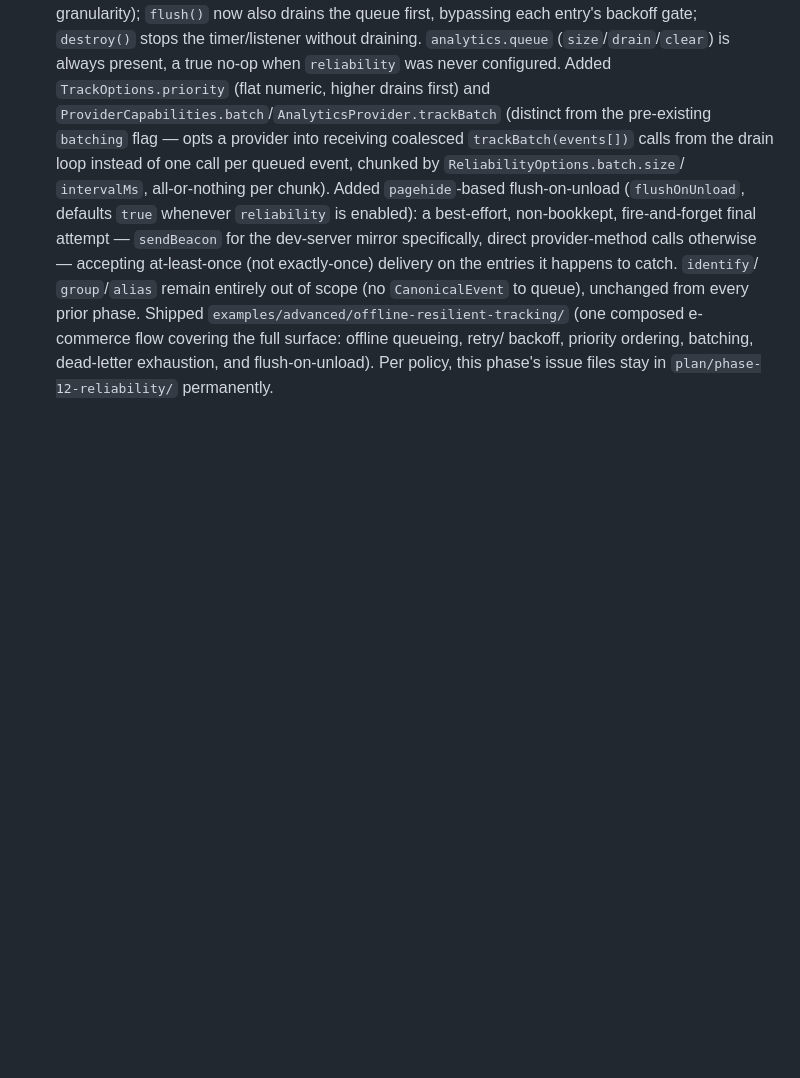
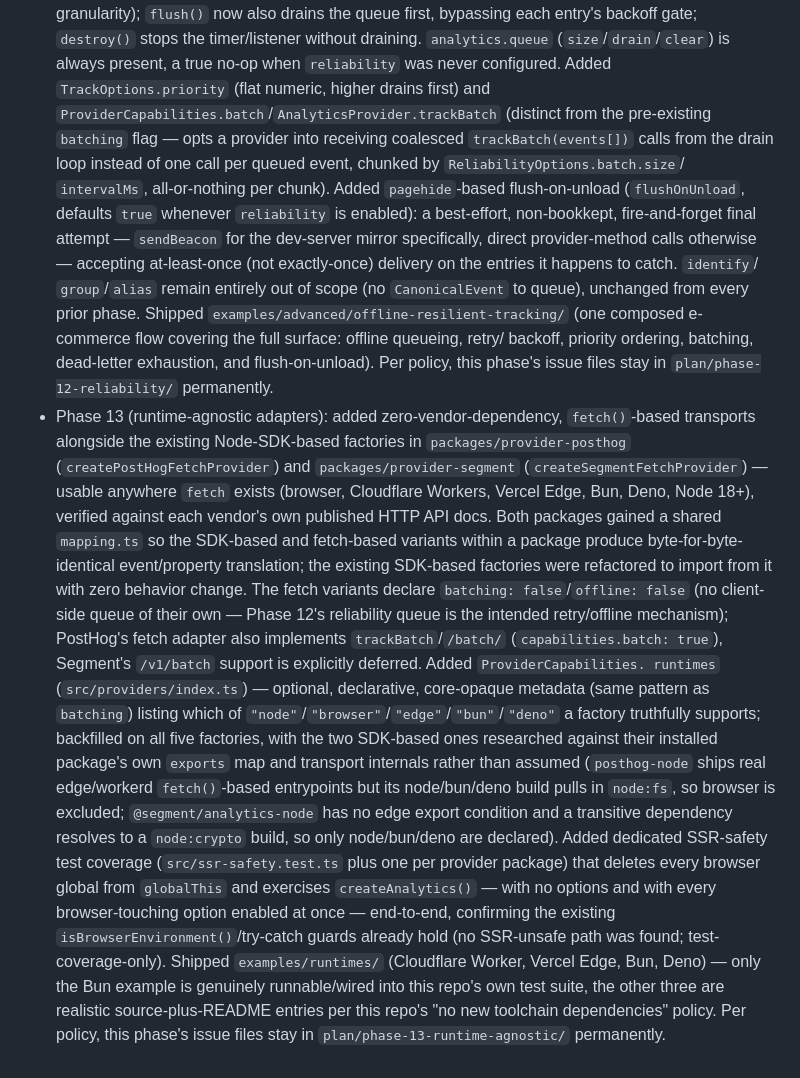
Before and after one commit to DevKovan/typetrack, a Markdown page: plan/CHANGELOG.md, the part around the change. Rendered like a GitHub page; blank space fills up the shorter version.

Commit message:
Add Phase 13 (runtime-agnostic adapters) entry to plan changelog

```diff
--- a/plan/CHANGELOG.md
+++ b/plan/CHANGELOG.md
@@ -220,3 +220,40 @@ are the record, this is just a trail of what happened when.
   backoff, priority ordering, batching, dead-letter exhaustion, and
   flush-on-unload). Per policy, this phase's issue files stay in
   `plan/phase-12-reliability/` permanently.
+- Phase 13 (runtime-agnostic adapters): added zero-vendor-dependency,
+  `fetch()`-based transports alongside the existing Node-SDK-based
+  factories in `packages/provider-posthog` (`createPostHogFetchProvider`)
+  and `packages/provider-segment` (`createSegmentFetchProvider`) — usable
+  anywhere `fetch` exists (browser, Cloudflare Workers, Vercel Edge, Bun,
+  Deno, Node 18+), verified against each vendor's own published HTTP API
+  docs. Both packages gained a shared `mapping.ts` so the SDK-based and
+  fetch-based variants within a package produce byte-for-byte-identical
+  event/property translation; the existing SDK-based factories were
+  refactored to import from it with zero behavior change. The fetch
+  variants declare `batching: false`/`offline: false` (no client-side
+  queue of their own — Phase 12's reliability queue is the intended
+  retry/offline mechanism); PostHog's fetch adapter also implements
+  `trackBatch`/`/batch/` (`capabilities.batch: true`), Segment's
+  `/v1/batch` support is explicitly deferred. Added `ProviderCapabilities.
+  runtimes` (`src/providers/index.ts`) — optional, declarative,
+  core-opaque metadata (same pattern as `batching`) listing which of
+  `"node"`/`"browser"`/`"edge"`/`"bun"`/`"deno"` a factory truthfully
+  supports; backfilled on all five factories, with the two SDK-based ones
+  researched against their installed package's own `exports` map and
+  transport internals rather than assumed (`posthog-node` ships real
+  edge/workerd `fetch()`-based entrypoints but its node/bun/deno build
+  pulls in `node:fs`, so browser is excluded; `@segment/analytics-node`
+  has no edge export condition and a transitive dependency resolves to a
+  `node:crypto` build, so only node/bun/deno are declared). Added
+  dedicated SSR-safety test coverage (`src/ssr-safety.test.ts` plus one
+  per provider package) that deletes every browser global from
+  `globalThis` and exercises `createAnalytics()` — with no options and
+  with every browser-touching option enabled at once — end-to-end,
+  confirming the existing `isBrowserEnvironment()`/try-catch guards
+  already hold (no SSR-unsafe path was found; test-coverage-only). Shipped
+  `examples/runtimes/` (Cloudflare Worker, Vercel Edge, Bun, Deno) — only
+  the Bun example is genuinely runnable/wired into this repo's own test
+  suite, the other three are realistic source-plus-README entries per
+  this repo's "no new toolchain dependencies" policy. Per policy, this
+  phase's issue files stay in `plan/phase-13-runtime-agnostic/`
+  permanently.
```
